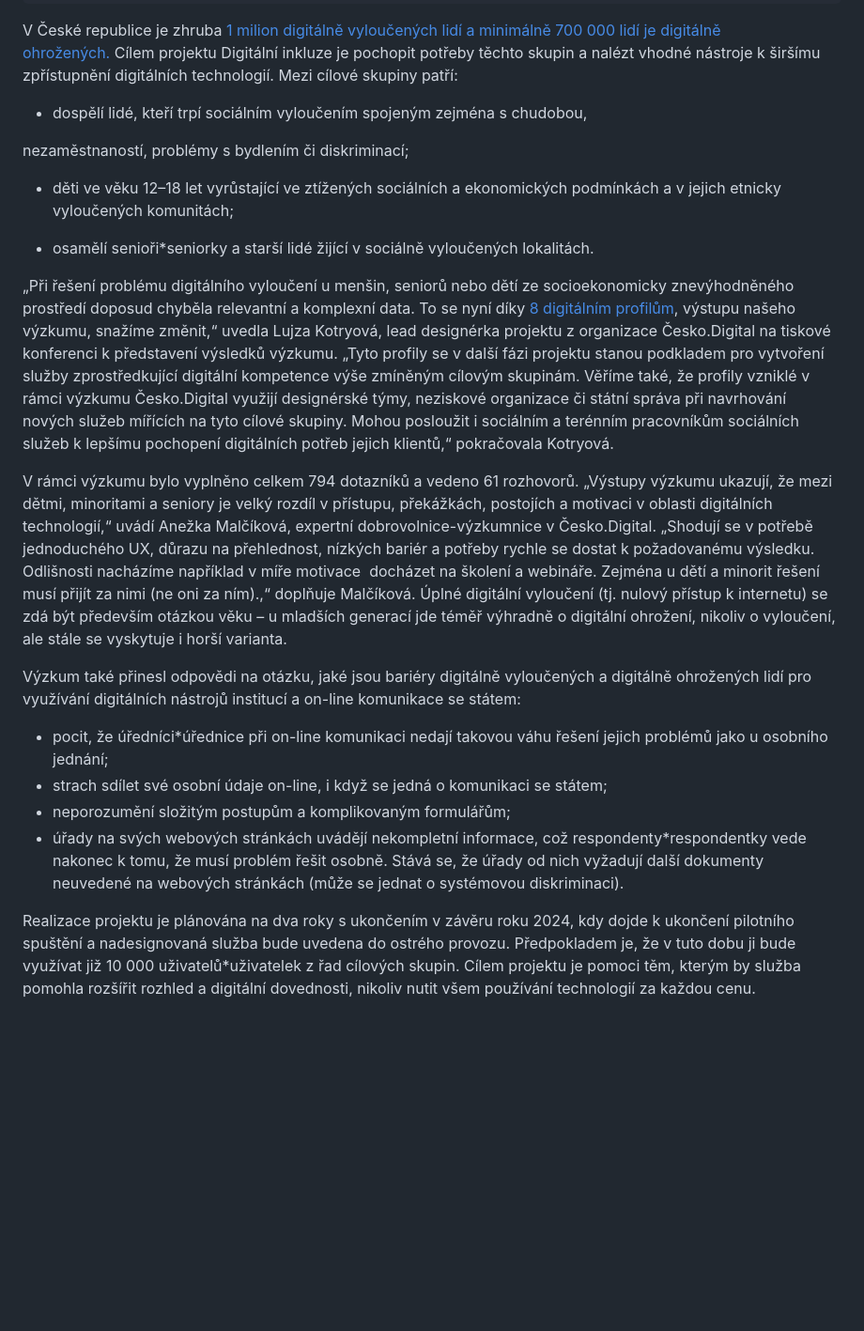
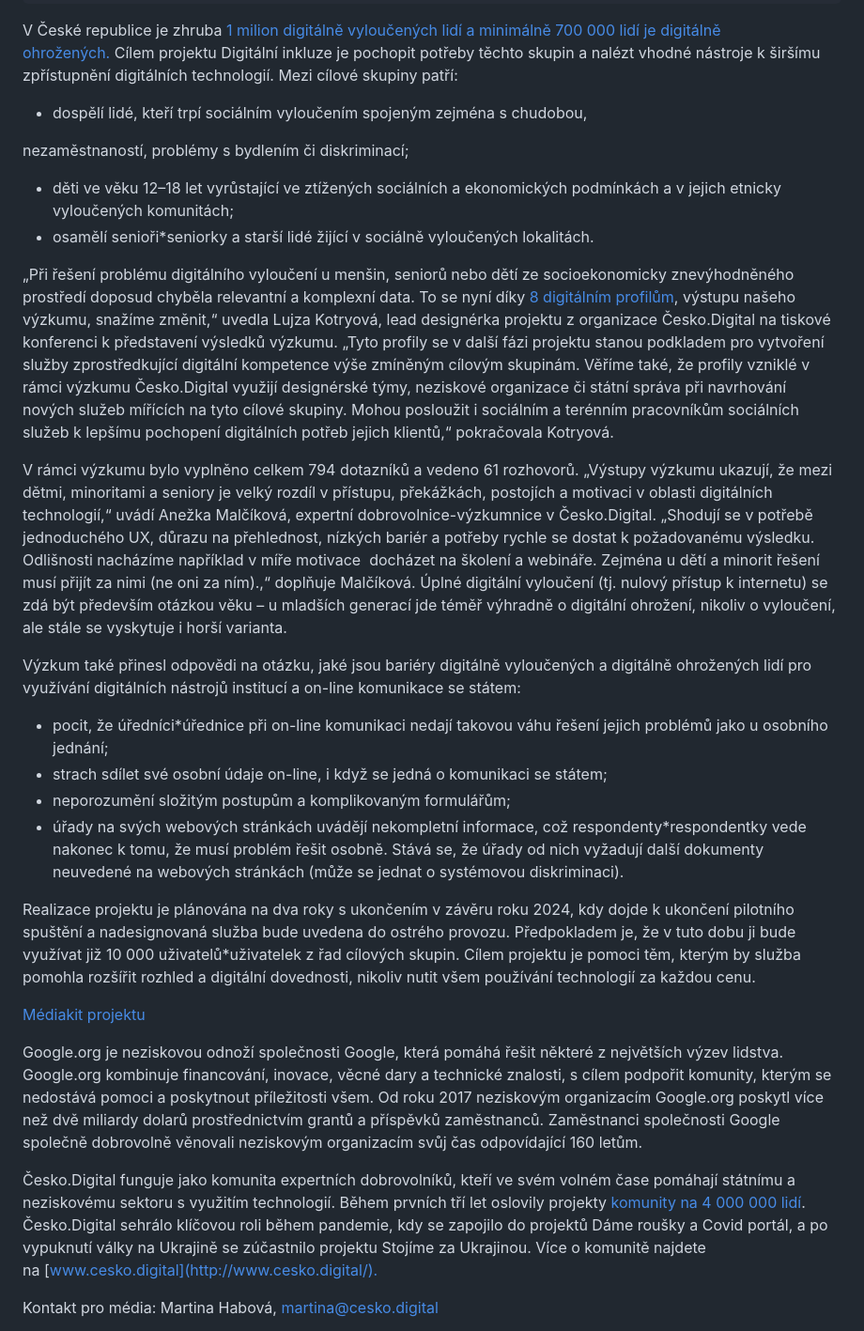
Before and after one commit to cesko-digital/blog, a Markdown page: content/press/2023-09-14-v_cesku_chybi_data_o_digitalne_vyloucenych_osobach-vyzkum_cesko_digital_prinasi_odpovedi.md, the part around the change printed below. Shown: that part at 94% size. Rendered like a GitHub page; blank space fills up the shorter version.

Commit message:
Update Press Release “2023-09-14-v_cesku_chybi_data_o_digitalne_vyloucenych_osobach-vyzkum_cesko_digital_prinasi_odpovedi”

```diff
--- a/content/press/2023-09-14-v_cesku_chybi_data_o_digitalne_vyloucenych_osobach-vyzkum_cesko_digital_prinasi_odpovedi.md
+++ b/content/press/2023-09-14-v_cesku_chybi_data_o_digitalne_vyloucenych_osobach-vyzkum_cesko_digital_prinasi_odpovedi.md
@@ -23,31 +23,18 @@ lang: cs
 
 V České republice je zhruba[ 1 milion digitálně vyloučených lidí a minimálně 700 000 lidí je digitálně ohrožených.](https://portaldigi.cz/segmentace/pdf/Metodika-Segmentace.pdf) Cílem projektu Digitální inkluze je pochopit potřeby těchto skupin a nalézt vhodné nástroje k širšímu zpřístupnění digitálních technologií. Mezi cílové skupiny patří:
 
-
-
 * dospělí lidé, kteří trpí sociálním vyloučením spojeným zejména s chudobou,
 
 nezaměstnaností, problémy s bydlením či diskriminací;
 
-
-
 * děti ve věku 12–18 let vyrůstající ve ztížených sociálních a ekonomických podmínkách a v jejich etnicky vyloučených komunitách;
-
-
-
 * osamělí senioři*seniorky a starší lidé žijící v sociálně vyloučených lokalitách.
 
-
-
 „Při řešení problému digitálního vyloučení u menšin, seniorů nebo dětí ze socioekonomicky znevýhodněného prostředí doposud chyběla relevantní a komplexní data. To se nyní díky [8 digitálním profilům](https://drive.google.com/drive/u/0/folders/1YZXWXxwCFBb7DZOQA-xihTJ9DWNpcJ3g), výstupu našeho výzkumu, snažíme změnit,“ uvedla Lujza Kotryová, lead designérka projektu z organizace Česko.Digital na tiskové konferenci k představení výsledků výzkumu. „Tyto profily se v další fázi projektu stanou podkladem pro vytvoření služby zprostředkující digitální kompetence výše zmíněným cílovým skupinám. Věříme také, že profily vzniklé v rámci výzkumu Česko.Digital využijí designérské týmy, neziskové organizace či státní správa při navrhování nových služeb mířících na tyto cílové skupiny. Mohou posloužit i sociálním a terénním pracovníkům sociálních služeb k lepšímu pochopení digitálních potřeb jejich klientů,“ pokračovala Kotryová.
-
-
 
 V rámci výzkumu bylo vyplněno celkem 794 dotazníků a vedeno 61 rozhovorů. „Výstupy výzkumu ukazují, že mezi dětmi, minoritami a seniory je velký rozdíl v přístupu, překážkách, postojích a motivaci v oblasti digitálních technologií,“ uvádí Anežka Malčíková, expertní dobrovolnice-výzkumnice v Česko.Digital. „Shodují se v potřebě jednoduchého UX, důrazu na přehlednost, nízkých bariér a potřeby rychle se dostat k požadovanému výsledku. Odlišnosti nacházíme například v míře motivace  docházet na školení a webináře. Zejména u dětí a minorit řešení musí přijít za nimi (ne oni za ním).,“ doplňuje Malčíková. Úplné digitální vyloučení (tj. nulový přístup k internetu) se zdá být především otázkou věku – u mladších generací jde téměř výhradně o digitální ohrožení, nikoliv o vyloučení, ale stále se vyskytuje i horší varianta.
 
 Výzkum také přinesl odpovědi na otázku, jaké jsou bariéry digitálně vyloučených a digitálně ohrožených lidí pro využívání digitálních nástrojů institucí a on-line komunikace se státem:
-
-
 
 * pocit, že úředníci*úřednice při on-line komunikaci nedají takovou váhu řešení jejich problémů jako u osobního jednání;
 * strach sdílet své osobní údaje on-line, i když se jedná o komunikaci se státem;
@@ -56,5 +43,16 @@ Výzkum také přinesl odpovědi na otázku, jaké jsou bariéry digitálně vyl
 
 Realizace projektu je plánována na dva roky s ukončením v závěru roku 2024, kdy dojde k ukončení pilotního spuštění a nadesignovaná služba bude uvedena do ostrého provozu. Předpokladem je, že v tuto dobu ji bude využívat již 10 000 uživatelů*uživatelek z řad cílových skupin. Cílem projektu je pomoci těm, kterým by služba pomohla rozšířit rozhled a digitální dovednosti, nikoliv nutit všem používání technologií za každou cenu.
 
+[Médiakit projektu](https://drive.google.com/drive/u/0/folders/12ocI_KtTufvZIu2LYIKD_nFDgU9m7bYJ)
+
+<!--StartFragment-->
+
+<!--StartFragment-->
+
+Google.org je neziskovou odnoží společnosti Google, která pomáhá řešit některé z největších výzev lidstva. Google.org kombinuje financování, inovace, věcné dary a technické znalosti, s cílem podpořit komunity, kterým se nedostává pomoci a poskytnout příležitosti všem. Od roku 2017 neziskovým organizacím Google.org poskytl více než dvě miliardy dolarů prostřednictvím grantů a příspěvků zaměstnanců. Zaměstnanci společnosti Google společně dobrovolně věnovali neziskovým organizacím svůj čas odpovídající 160 letům.
+
+Česko.Digital funguje jako komunita expertních dobrovolníků, kteří ve svém volném čase pomáhají státnímu a neziskovému sektoru s využitím technologií. Během prvních tří let oslovily projekty [komunity na 4 000 000 lidí](https://drive.google.com/file/d/1uwqL3xsfaSbje-dPK8wyfAAKFrWL_dc2/view). Česko.Digital sehrálo klíčovou roli během pandemie, kdy se zapojilo do projektů Dáme roušky a Covid portál, a po vypuknutí války na Ukrajině se zúčastnilo projektu Stojíme za Ukrajinou. Více o komunitě najdete na [www.cesko.digital](http://www.cesko.digital/).
+
+Kontakt pro média: Martina Habová, martina@cesko.digital
 
 
```
Also changed, not shown: other parts of content/press/2023-09-14-v_cesku_chybi_data_o_digitalne_vyloucenych_osobach-vyzkum_cesko_digital_prinasi_odpovedi.md (+0 -1 lines).
